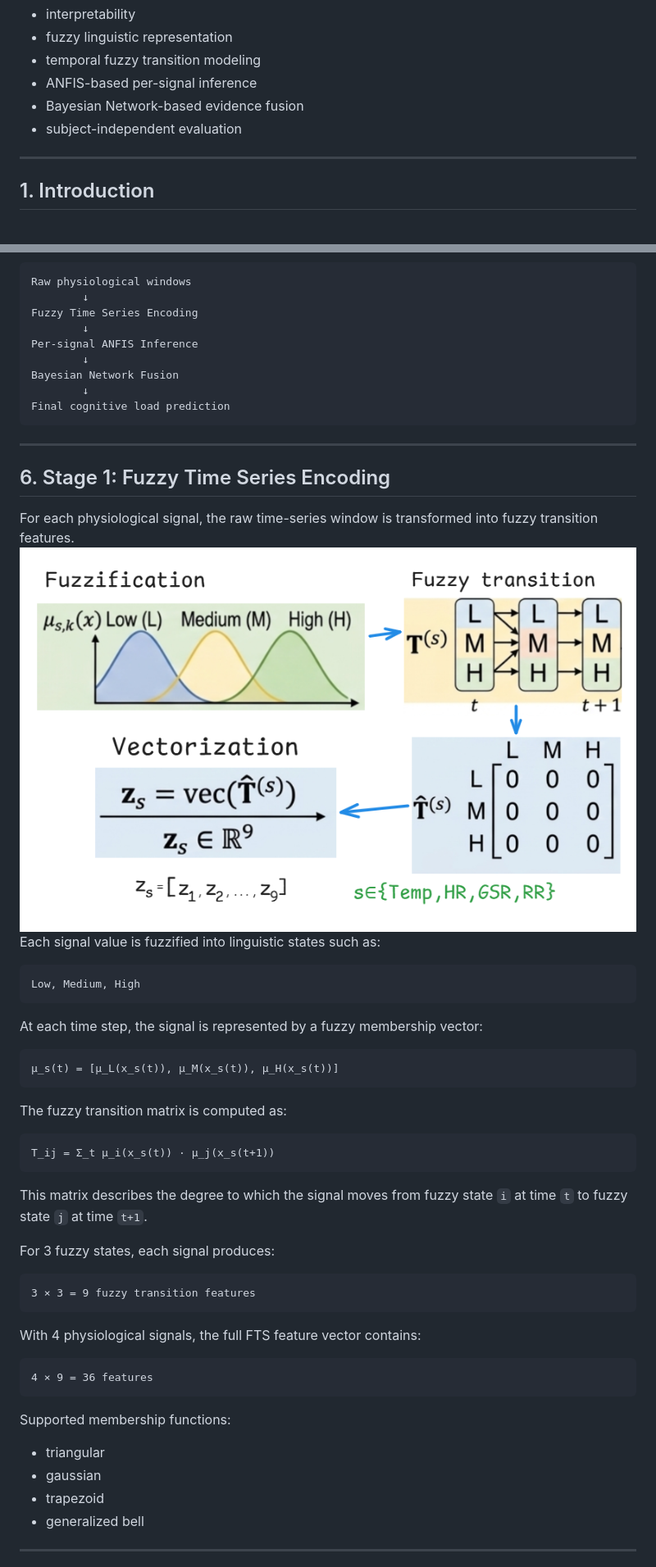
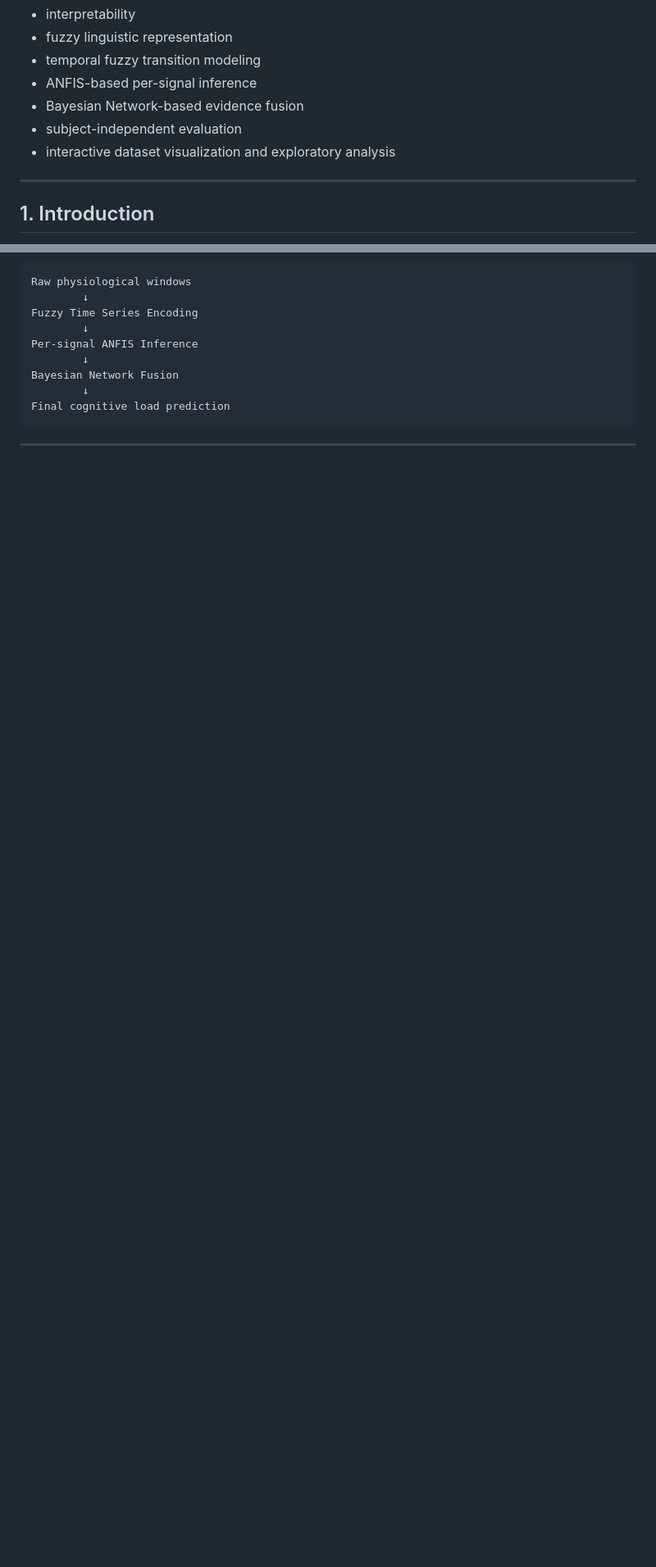
Before and after one commit to armyashe/fuzzy-bayesian-cognitive-load, a Markdown page: README.md, 2 parts joined by grey strips. Shown at 82% size. Rendered like a GitHub page; pictures changed too: image/README/1778491249779.png (deleted); blank space fills up the shorter version.

````diff
--- a/README.md
+++ b/README.md
@@ -10,6 +10,7 @@ The model is designed for research-oriented cognitive load estimation, with emph
 - ANFIS-based per-signal inference
 - Bayesian Network-based evidence fusion
 - subject-independent evaluation
+- interactive dataset visualization and exploratory analysis
 
 ---
 
@@ -151,48 +171,3 @@ Final cognitive load prediction
 
 ---
 
-## 6. Stage 1: Fuzzy Time Series Encoding
-
-For each physiological signal, the raw time-series window is transformed into fuzzy transition features.
-![1778491249779](image/README/1778491249779.png)
-Each signal value is fuzzified into linguistic states such as:
-
-```text
-Low, Medium, High
-```
-
-At each time step, the signal is represented by a fuzzy membership vector:
-
-```text
-μ_s(t) = [μ_L(x_s(t)), μ_M(x_s(t)), μ_H(x_s(t))]
-```
-
-The fuzzy transition matrix is computed as:
-
-```text
-T_ij = Σ_t μ_i(x_s(t)) · μ_j(x_s(t+1))
-```
-
-This matrix describes the degree to which the signal moves from fuzzy state `i` at time `t` to fuzzy state `j` at time `t+1`.
-
-For 3 fuzzy states, each signal produces:
-
-```text
-3 × 3 = 9 fuzzy transition features
-```
-
-With 4 physiological signals, the full FTS feature vector contains:
-
-```text
-4 × 9 = 36 features
-```
-
-Supported membership functions:
-
-- triangular
-- gaussian
-- trapezoid
-- generalized bell
-
----
-
````
Also changed, not shown: other parts of README.md (+49 -177 lines), image/README/1778490931791.png (deleted), image/README/1778516679409.png (deleted), image/README/1778517358605.png (deleted), image/README/1783357368812.png (added), image/README/1783358255493.png (added), 1 other file.
